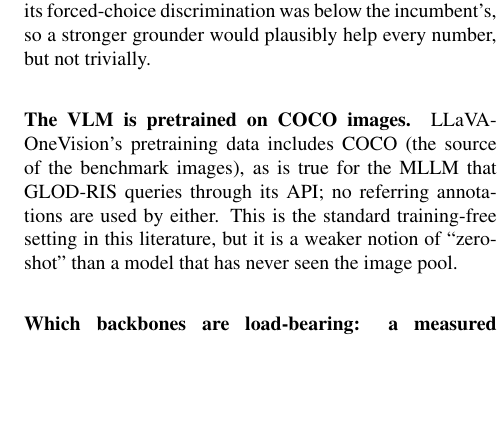
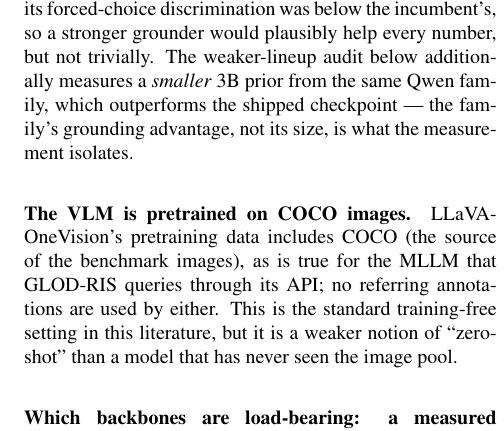
Before and after one commit to lehengzhangJacob/ris_zeroshot_sota, a LaTeX paper (paper/main.tex, which reads paper/sections/06_limitations.tex): part of one column of page 16 of 19, cut so that both start at the same text, the shorter picture padded with empty space. Compiled offline with pdfLaTeX.

Commit message:
milestone: backbone audit final wording
Co-Authored-By: Claude <noreply@anthropic.com>

```diff
--- a/paper/sections/06_limitations.tex
+++ b/paper/sections/06_limitations.tex
@@ -56,7 +56,10 @@
 checkpoint's boxes ($0.580\to0.6325$ term-box IoU) but stayed below the
 detector already in the configuration ($0.7046$) and its forced-choice
 discrimination was below the incumbent's, so a stronger grounder would
-plausibly help every number, but not trivially.
+plausibly help every number, but not trivially. The weaker-lineup audit below
+additionally measures a \emph{smaller} 3B prior from the same Qwen family,
+which outperforms the shipped checkpoint --- the family's grounding advantage,
+not its size, is what the measurement isolates.
 
 \paragraph{The VLM is pretrained on COCO images.}
 LLaVA-OneVision's pretraining data includes COCO (the source of the
```
Also changed, not shown: 2 other files.
